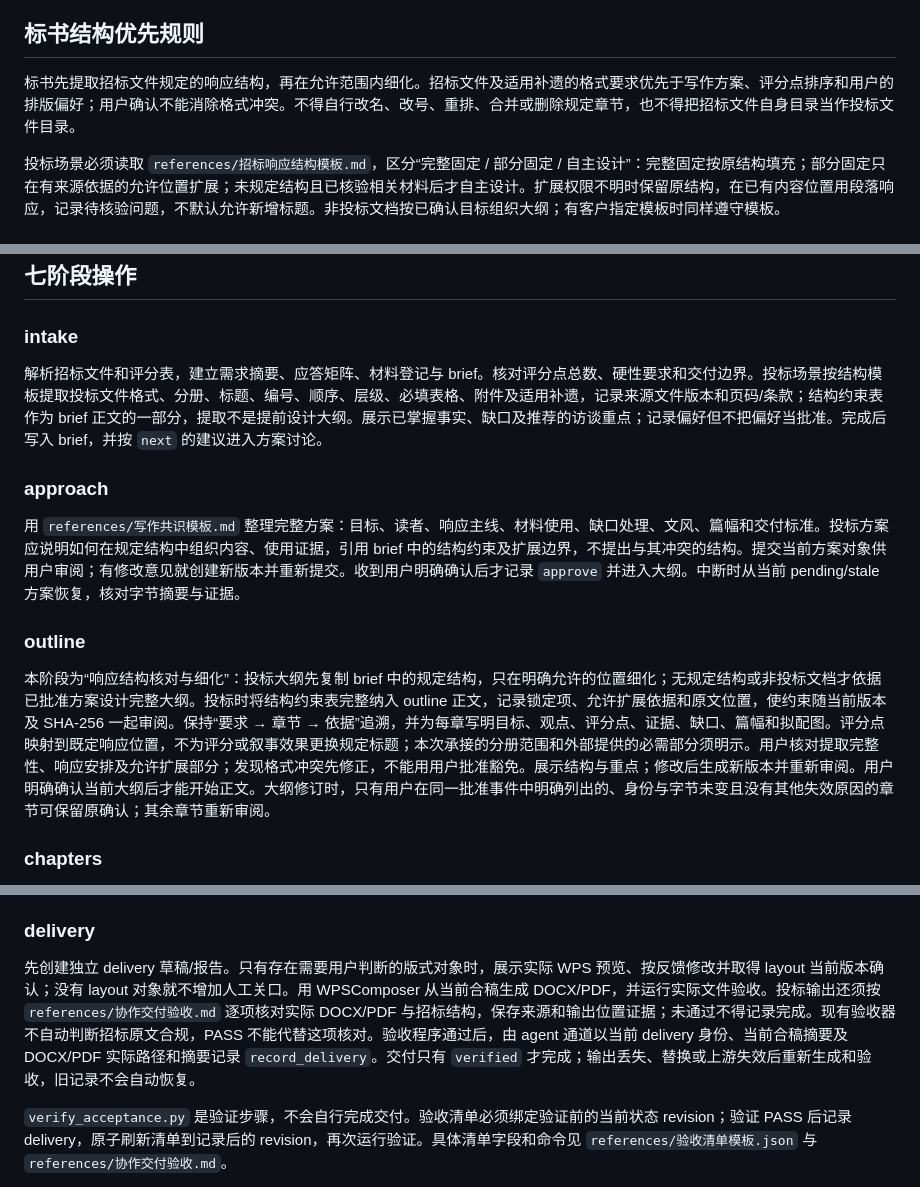
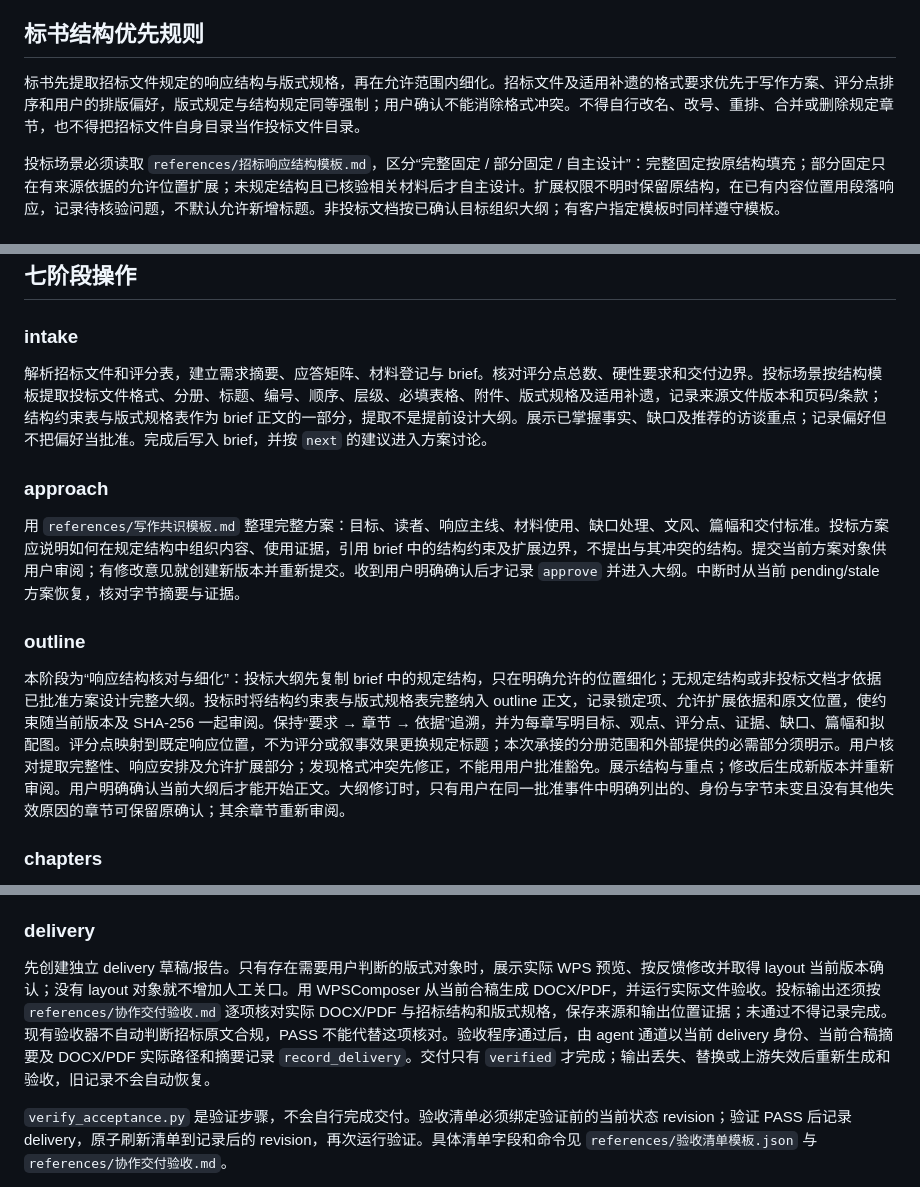
Before and after one commit to NeoMei/SuperWriter, a Markdown page: SKILL.md, 3 parts joined by grey strips. Rendered like a GitHub page.

Commit message:
docs: add tender layout contract to guidance files

```diff
--- a/SKILL.md
+++ b/SKILL.md
@@ -18,7 +18,7 @@ SuperWriter 协助用户讨论、组织和撰写有明确目标、材料依据
 
 ## 标书结构优先规则
 
-标书先提取招标文件规定的响应结构，再在允许范围内细化。招标文件及适用补遗的格式要求优先于写作方案、评分点排序和用户的排版偏好；用户确认不能消除格式冲突。不得自行改名、改号、重排、合并或删除规定章节，也不得把招标文件自身目录当作投标文件目录。
+标书先提取招标文件规定的响应结构与版式规格，再在允许范围内细化。招标文件及适用补遗的格式要求优先于写作方案、评分点排序和用户的排版偏好，版式规定与结构规定同等强制；用户确认不能消除格式冲突。不得自行改名、改号、重排、合并或删除规定章节，也不得把招标文件自身目录当作投标文件目录。
 
 投标场景必须读取 `references/招标响应结构模板.md`，区分“完整固定 / 部分固定 / 自主设计”：完整固定按原结构填充；部分固定只在有来源依据的允许位置扩展；未规定结构且已核验相关材料后才自主设计。扩展权限不明时保留原结构，在已有内容位置用段落响应，记录待核验问题，不默认允许新增标题。非投标文档按已确认目标组织大纲；有客户指定模板时同样遵守模板。
 
@@ -75,7 +75,7 @@ intake 将台账纳入 brief；approach 确认选用及缺口处理；outline
 
 ### intake
 
-解析招标文件和评分表，建立需求摘要、应答矩阵、材料登记与 brief。核对评分点总数、硬性要求和交付边界。投标场景按结构模板提取投标文件格式、分册、标题、编号、顺序、层级、必填表格、附件及适用补遗，记录来源文件版本和页码/条款；结构约束表作为 brief 正文的一部分，提取不是提前设计大纲。展示已掌握事实、缺口及推荐的访谈重点；记录偏好但不把偏好当批准。完成后写入 brief，并按 `next` 的建议进入方案讨论。
+解析招标文件和评分表，建立需求摘要、应答矩阵、材料登记与 brief。核对评分点总数、硬性要求和交付边界。投标场景按结构模板提取投标文件格式、分册、标题、编号、顺序、层级、必填表格、附件、版式规格及适用补遗，记录来源文件版本和页码/条款；结构约束表与版式规格表作为 brief 正文的一部分，提取不是提前设计大纲。展示已掌握事实、缺口及推荐的访谈重点；记录偏好但不把偏好当批准。完成后写入 brief，并按 `next` 的建议进入方案讨论。
 
 ### approach
 
@@ -83,7 +83,7 @@ intake 将台账纳入 brief；approach 确认选用及缺口处理；outline
 
 ### outline
 
-本阶段为“响应结构核对与细化”：投标大纲先复制 brief 中的规定结构，只在明确允许的位置细化；无规定结构或非投标文档才依据已批准方案设计完整大纲。投标时将结构约束表完整纳入 outline 正文，记录锁定项、允许扩展依据和原文位置，使约束随当前版本及 SHA-256 一起审阅。保持“要求 → 章节 → 依据”追溯，并为每章写明目标、观点、评分点、证据、缺口、篇幅和拟配图。评分点映射到既定响应位置，不为评分或叙事效果更换规定标题；本次承接的分册范围和外部提供的必需部分须明示。用户核对提取完整性、响应安排及允许扩展部分；发现格式冲突先修正，不能用用户批准豁免。展示结构与重点；修改后生成新版本并重新审阅。用户明确确认当前大纲后才能开始正文。大纲修订时，只有用户在同一批准事件中明确列出的、身份与字节未变且没有其他失效原因的章节可保留原确认；其余章节重新审阅。
+本阶段为“响应结构核对与细化”：投标大纲先复制 brief 中的规定结构，只在明确允许的位置细化；无规定结构或非投标文档才依据已批准方案设计完整大纲。投标时将结构约束表与版式规格表完整纳入 outline 正文，记录锁定项、允许扩展依据和原文位置，使约束随当前版本及 SHA-256 一起审阅。保持“要求 → 章节 → 依据”追溯，并为每章写明目标、观点、评分点、证据、缺口、篇幅和拟配图。评分点映射到既定响应位置，不为评分或叙事效果更换规定标题；本次承接的分册范围和外部提供的必需部分须明示。用户核对提取完整性、响应安排及允许扩展部分；发现格式冲突先修正，不能用用户批准豁免。展示结构与重点；修改后生成新版本并重新审阅。用户明确确认当前大纲后才能开始正文。大纲修订时，只有用户在同一批准事件中明确列出的、身份与字节未变且没有其他失效原因的章节可保留原确认；其余章节重新审阅。
 
 ### chapters
 
@@ -107,7 +107,7 @@ intake 将台账纳入 brief；approach 确认选用及缺口处理；outline
 
 ### delivery
 
-先创建独立 delivery 草稿/报告。只有存在需要用户判断的版式对象时，展示实际 WPS 预览、按反馈修改并取得 layout 当前版本确认；没有 layout 对象就不增加人工关口。用 WPSComposer 从当前合稿生成 DOCX/PDF，并运行实际文件验收。投标输出还须按 `references/协作交付验收.md` 逐项核对实际 DOCX/PDF 与招标结构，保存来源和输出位置证据；未通过不得记录完成。现有验收器不自动判断招标原文合规，PASS 不能代替这项核对。验收程序通过后，由 agent 通道以当前 delivery 身份、当前合稿摘要及 DOCX/PDF 实际路径和摘要记录 `record_delivery`。交付只有 `verified` 才完成；输出丢失、替换或上游失效后重新生成和验收，旧记录不会自动恢复。
+先创建独立 delivery 草稿/报告。只有存在需要用户判断的版式对象时，展示实际 WPS 预览、按反馈修改并取得 layout 当前版本确认；没有 layout 对象就不增加人工关口。用 WPSComposer 从当前合稿生成 DOCX/PDF，并运行实际文件验收。投标输出还须按 `references/协作交付验收.md` 逐项核对实际 DOCX/PDF 与招标结构和版式规格，保存来源和输出位置证据；未通过不得记录完成。现有验收器不自动判断招标原文合规，PASS 不能代替这项核对。验收程序通过后，由 agent 通道以当前 delivery 身份、当前合稿摘要及 DOCX/PDF 实际路径和摘要记录 `record_delivery`。交付只有 `verified` 才完成；输出丢失、替换或上游失效后重新生成和验收，旧记录不会自动恢复。
 
 `verify_acceptance.py` 是验证步骤，不会自行完成交付。验收清单必须绑定验证前的当前状态 revision；验证 PASS 后记录 delivery，原子刷新清单到记录后的 revision，再次运行验证。具体清单字段和命令见 `references/验收清单模板.json` 与 `references/协作交付验收.md`。
 
```
Also changed, not shown: references/协作交付验收.md (+7 -3 lines), references/招标响应结构模板.md (+15 -0 lines).
